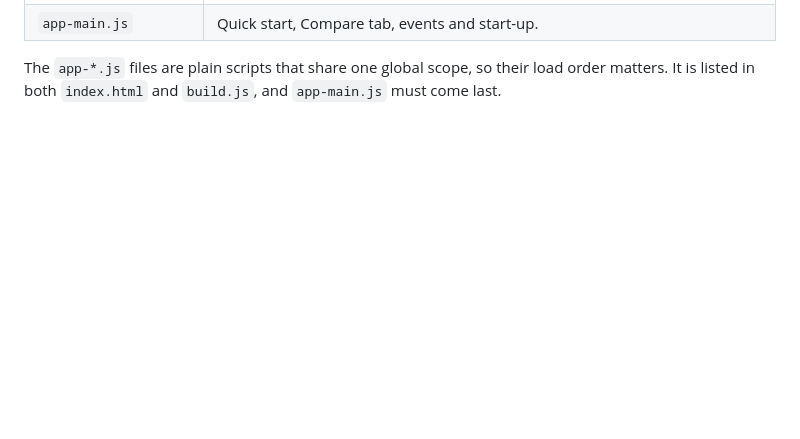
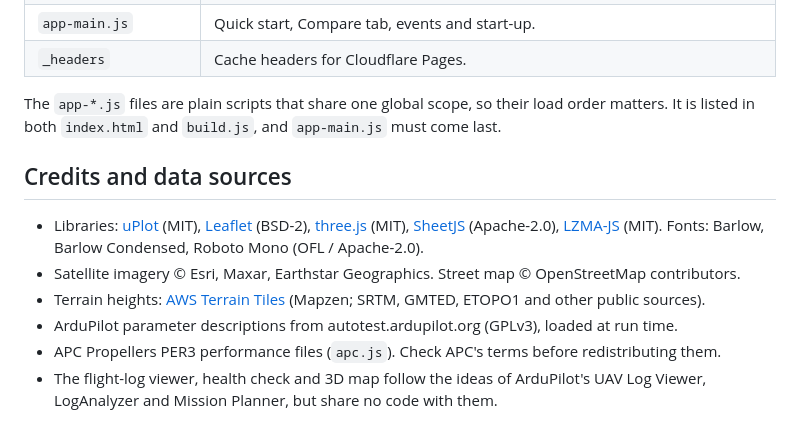
Before and after one commit to vuquang284/hangarlab, a Markdown page: README.md, the part around one of its changes. Rendered like a GitHub page; blank space fills up the shorter version.

```diff
--- a/README.md
+++ b/README.md
@@ -59,3 +111,13 @@ Requires Node.js (any current LTS). Run these from `hangarlab/`:
 | `app-main.js` | Quick start, Compare tab, events and start-up. |
+| `_headers` | Cache headers for Cloudflare Pages. |
 
 The `app-*.js` files are plain scripts that share one global scope, so their load order matters. It is listed in both `index.html` and `build.js`, and `app-main.js` must come last.
+
+## Credits and data sources
+
+- Libraries: [uPlot](https://github.com/leeoniya/uPlot) (MIT), [Leaflet](https://leafletjs.com) (BSD-2), [three.js](https://threejs.org) (MIT), [SheetJS](https://sheetjs.com) (Apache-2.0), [LZMA-JS](https://github.com/LZMA-JS/LZMA-JS) (MIT). Fonts: Barlow, Barlow Condensed, Roboto Mono (OFL / Apache-2.0).
+- Satellite imagery © Esri, Maxar, Earthstar Geographics. Street map © OpenStreetMap contributors.
+- Terrain heights: [AWS Terrain Tiles](https://registry.opendata.aws/terrain-tiles/) (Mapzen; SRTM, GMTED, ETOPO1 and other public sources).
+- ArduPilot parameter descriptions from autotest.ardupilot.org (GPLv3), loaded at run time.
+- APC Propellers PER3 performance files (`apc.js`). Check APC's terms before redistributing them.
+- The flight-log viewer, health check and 3D map follow the ideas of ArduPilot's UAV Log Viewer, LogAnalyzer and Mission Planner, but share no code with them.
```
Also changed, not shown: other parts of README.md (+76 -24 lines), hangarlab/HangarLab_center_light.png (added), 5 other files.
